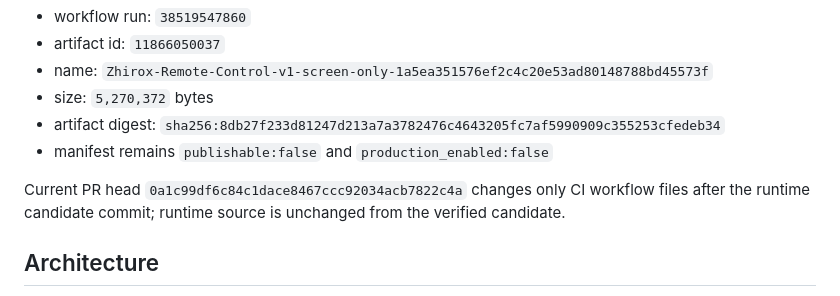
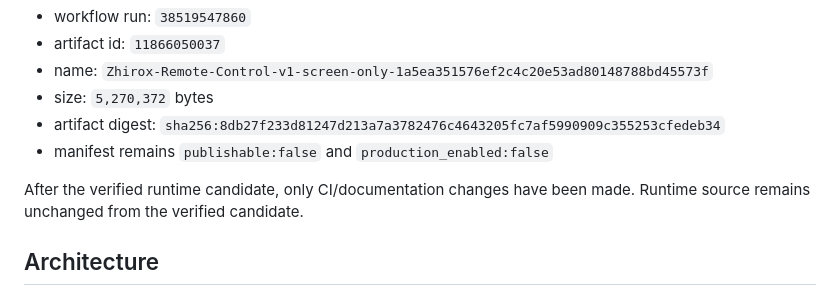
Before and after one commit to arambarzani07/ZhiroxAi2026, a Markdown page: docs/REMOTE_CONTROL_V1.md, the part around the change. Rendered like a GitHub page.

Commit message:
docs: correct current head provenance wording

```diff
--- a/docs/REMOTE_CONTROL_V1.md
+++ b/docs/REMOTE_CONTROL_V1.md
@@ -16,7 +16,7 @@ GitHub Actions candidate artifact:
 - artifact digest: `sha256:8db27f233d81247d213a7a3782476c4643205fc7af5990909c355253cfedeb34`
 - manifest remains `publishable:false` and `production_enabled:false`
 
-Current PR head `0a1c99df6c84c1dace8467ccc92034acb7822c4a` changes only CI workflow files after the runtime candidate commit; runtime source is unchanged from the verified candidate.
+After the verified runtime candidate, only CI/documentation changes have been made. Runtime source remains unchanged from the verified candidate.
 
 ## Architecture
 
```
